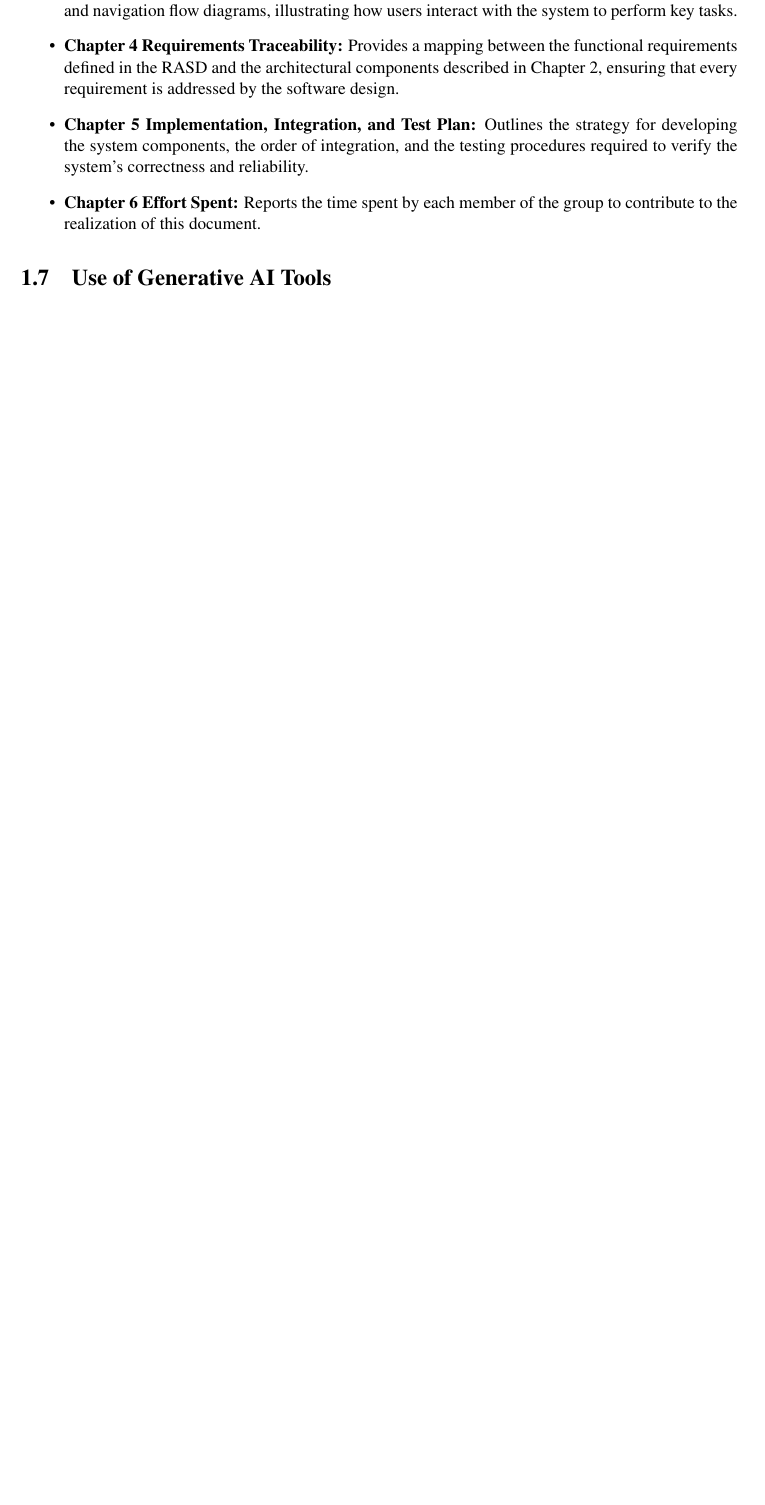
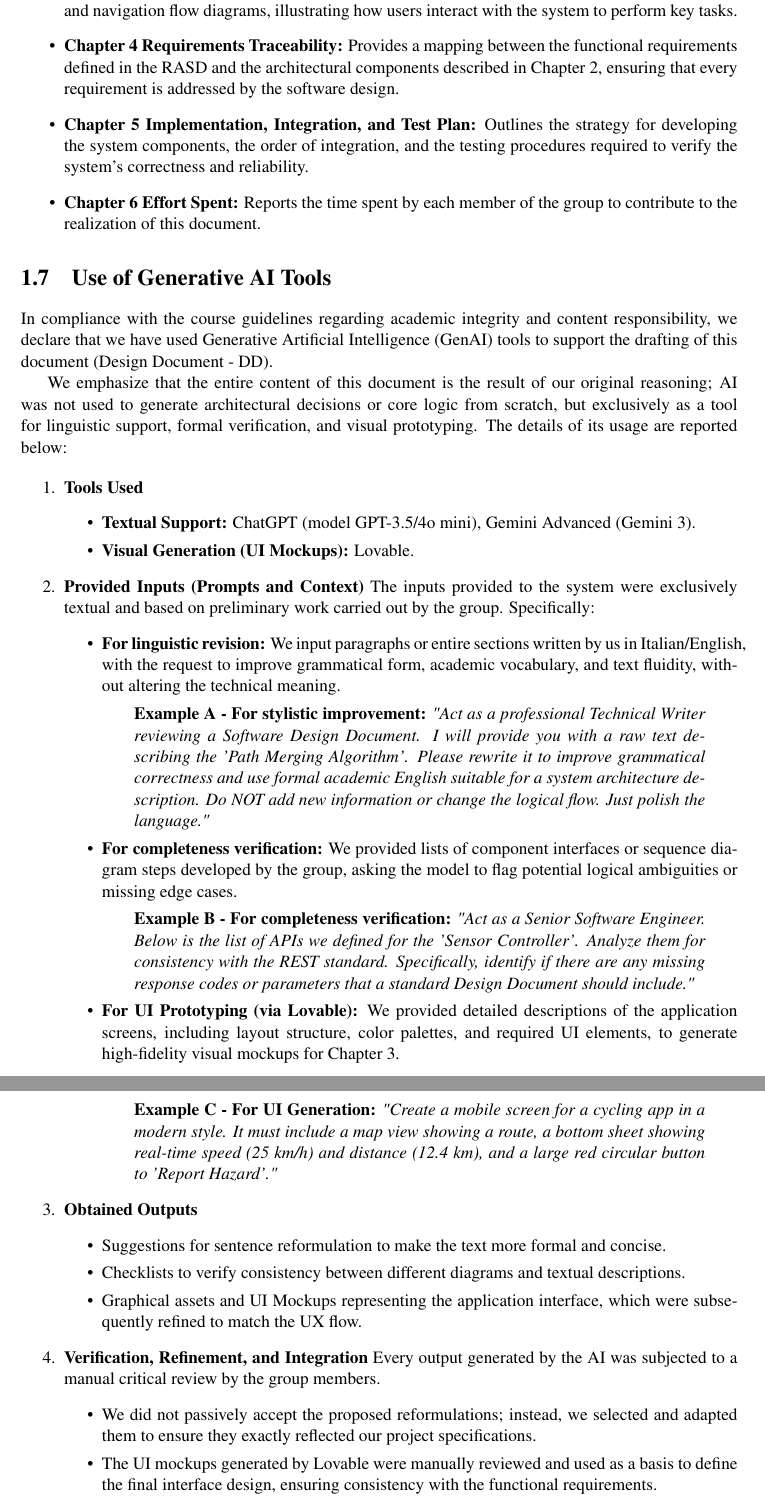
Before and after one commit to AlbertoSpezzapria/Best-Bike-Path, a LaTeX thesis (DD/main.tex, which reads DD/Files/1_introduction.tex): part of page 10 of 25 before the commit and two parts of pages 10 and 11 of 26 after it, the two joined at a grey line, cut so that both start at the same text, the shorter picture padded with empty space. Compiled offline with pdfLaTeX; a LaTeX package or settings file that is missing is left out.

Commit message:
adding ai section

```diff
--- a/DD/Files/1_introduction.tex
+++ b/DD/Files/1_introduction.tex
@@ -116,3 +116,45 @@ The following list provides a brief overview of the contents of each chapter in
 \end{itemize}
 
 \section{Use of Generative AI Tools}
+In compliance with the course guidelines regarding academic integrity and content responsibility, we declare that we have used Generative Artificial Intelligence (GenAI) tools to support the drafting of this document (Design Document - DD).
+
+We emphasize that the entire content of this document is the result of our original reasoning; AI was not used to generate architectural decisions or core logic from scratch, but exclusively as a tool for linguistic support, formal verification, and visual prototyping. The details of its usage are reported below:
+
+\begin{enumerate}
+    \item \textbf{Tools Used}
+    \begin{itemize}
+        \item \textbf{Textual Support:} ChatGPT (model GPT-3.5/4o mini), Gemini Advanced (Gemini 3).
+        \item \textbf{Visual Generation (UI Mockups):} Lovable.
+    \end{itemize}
+
+    \item \textbf{Provided Inputs (Prompts and Context)} The inputs provided to the system were exclusively textual and based on preliminary work carried out by the group. Specifically:
+    \begin{itemize}
+        \item \textbf{For linguistic revision:} We input paragraphs or entire sections written by us in Italian/English, with the request to improve grammatical form, academic vocabulary, and text fluidity, without altering the technical meaning.
+        \begin{quote}
+            \textbf{Example A - For stylistic improvement:} \textit{"Act as a professional Technical Writer reviewing a Software Design Document. I will provide you with a raw text describing the 'Path Merging Algorithm'. Please rewrite it to improve grammatical correctness and use formal academic English suitable for a system architecture description. Do NOT add new information or change the logical flow. Just polish the language."}
+        \end{quote}
+
+        \item \textbf{For completeness verification:} We provided lists of component interfaces or sequence diagram steps developed by the group, asking the model to flag potential logical ambiguities or missing edge cases.
+        \begin{quote}
+            \textbf{Example B - For completeness verification:} \textit{"Act as a Senior Software Engineer. Below is the list of APIs we defined for the 'Sensor Controller'. Analyze them for consistency with the REST standard. Specifically, identify if there are any missing response codes or parameters that a standard Design Document should include."}
+        \end{quote}
+
+        \item \textbf{For UI Prototyping (via Lovable):} We provided detailed descriptions of the application screens, including layout structure, color palettes, and required UI elements, to generate high-fidelity visual mockups for Chapter 3.
+        \begin{quote}
+            \textbf{Example C - For UI Generation:} \textit{"Create a mobile screen for a cycling app in a modern style. It must include a map view showing a route, a bottom sheet showing real-time speed (25 km/h) and distance (12.4 km), and a large red circular button to 'Report Hazard'."}
+        \end{quote}
+    \end{itemize}
+
+    \item \textbf{Obtained Outputs}
+    \begin{itemize}
+        \item Suggestions for sentence reformulation to make the text more formal and concise.
+        \item Checklists to verify consistency between different diagrams and textual descriptions.
+        \item Graphical assets and UI Mockups representing the application interface, which were subsequently refined to match the UX flow.
+    \end{itemize}
+
+    \item \textbf{Verification, Refinement, and Integration} Every output generated by the AI was subjected to a manual critical review by the group members.
+    \begin{itemize}
+        \item We did not passively accept the proposed reformulations; instead, we selected and adapted them to ensure they exactly reflected our project specifications.
+        \item The UI mockups generated by Lovable were manually reviewed and used as a basis to define the final interface design, ensuring consistency with the functional requirements.
+    \end{itemize}
+\end{enumerate}
```
Also changed, not shown: DD/main.pdf, 6 other files.
